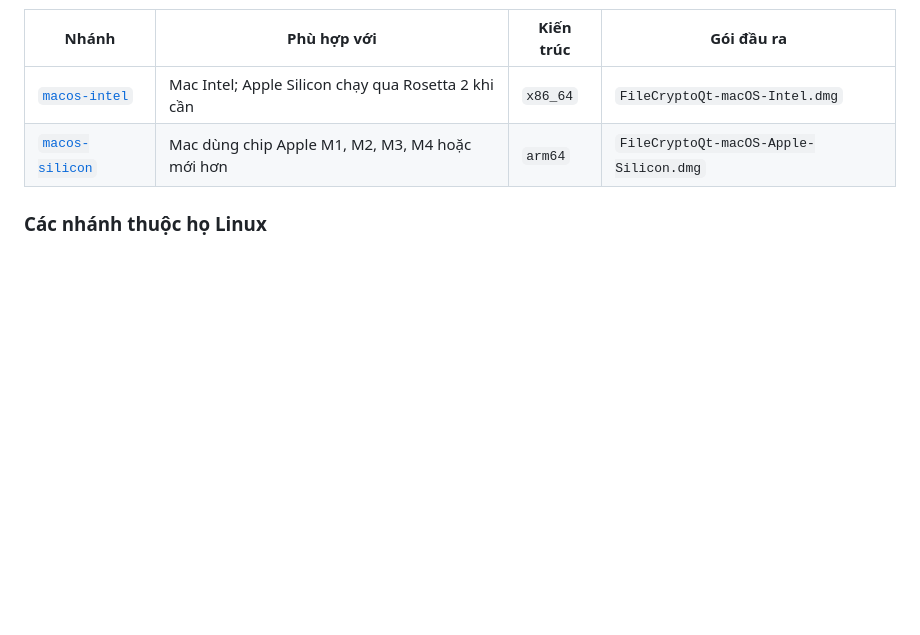
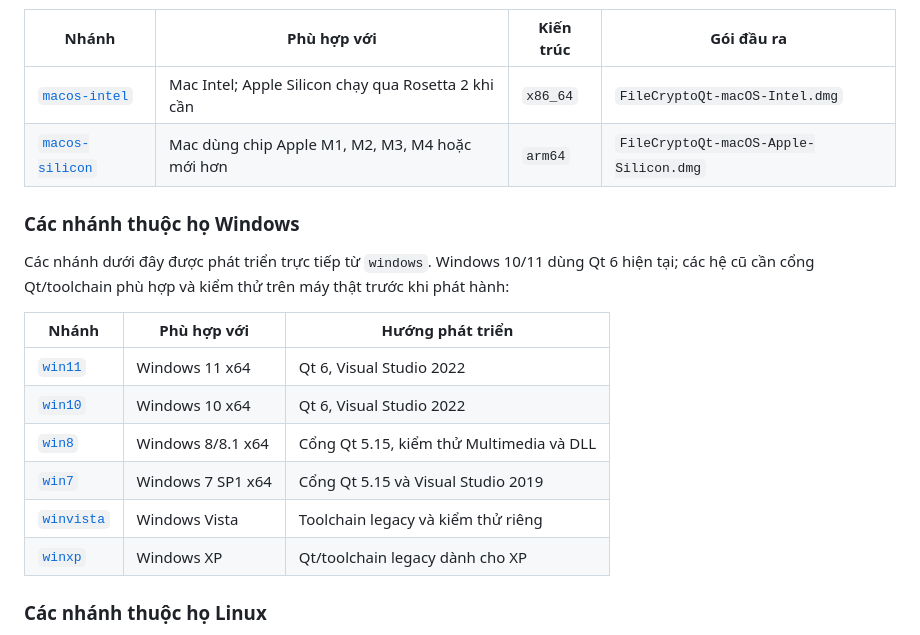
Before and after one commit to soncris3012/FileCryptoQt, a Markdown page: README.md, the part around one of its changes. Drawn GitHub-style; blank space fills up the shorter version.

Commit message:
Bổ sung cây nhánh các phiên bản Windows

```diff
--- a/README.md
+++ b/README.md
@@ -117,6 +123,19 @@ Hai nhánh này được phát triển trực tiếp từ `macos`, dùng cùng m
 |---|---|---|---|
 | [`macos-intel`](https://github.com/soncris3012/FileCryptoQt/tree/macos-intel) | Mac Intel; Apple Silicon chạy qua Rosetta 2 khi cần | `x86_64` | `FileCryptoQt-macOS-Intel.dmg` |
 | [`macos-silicon`](https://github.com/soncris3012/FileCryptoQt/tree/macos-silicon) | Mac dùng chip Apple M1, M2, M3, M4 hoặc mới hơn | `arm64` | `FileCryptoQt-macOS-Apple-Silicon.dmg` |
+
+### Các nhánh thuộc họ Windows
+
+Các nhánh dưới đây được phát triển trực tiếp từ `windows`. Windows 10/11 dùng Qt 6 hiện tại; các hệ cũ cần cổng Qt/toolchain phù hợp và kiểm thử trên máy thật trước khi phát hành:
+
+| Nhánh | Phù hợp với | Hướng phát triển |
+|---|---|---|
+| [`win11`](https://github.com/soncris3012/FileCryptoQt/tree/win11) | Windows 11 x64 | Qt 6, Visual Studio 2022 |
+| [`win10`](https://github.com/soncris3012/FileCryptoQt/tree/win10) | Windows 10 x64 | Qt 6, Visual Studio 2022 |
+| [`win8`](https://github.com/soncris3012/FileCryptoQt/tree/win8) | Windows 8/8.1 x64 | Cổng Qt 5.15, kiểm thử Multimedia và DLL |
+| [`win7`](https://github.com/soncris3012/FileCryptoQt/tree/win7) | Windows 7 SP1 x64 | Cổng Qt 5.15 và Visual Studio 2019 |
+| [`winvista`](https://github.com/soncris3012/FileCryptoQt/tree/winvista) | Windows Vista | Toolchain legacy và kiểm thử riêng |
+| [`winxp`](https://github.com/soncris3012/FileCryptoQt/tree/winxp) | Windows XP | Qt/toolchain legacy dành cho XP |
 
 ### Các nhánh thuộc họ Linux
 
```
Also changed, not shown: other parts of README.md (+6 -0 lines).
